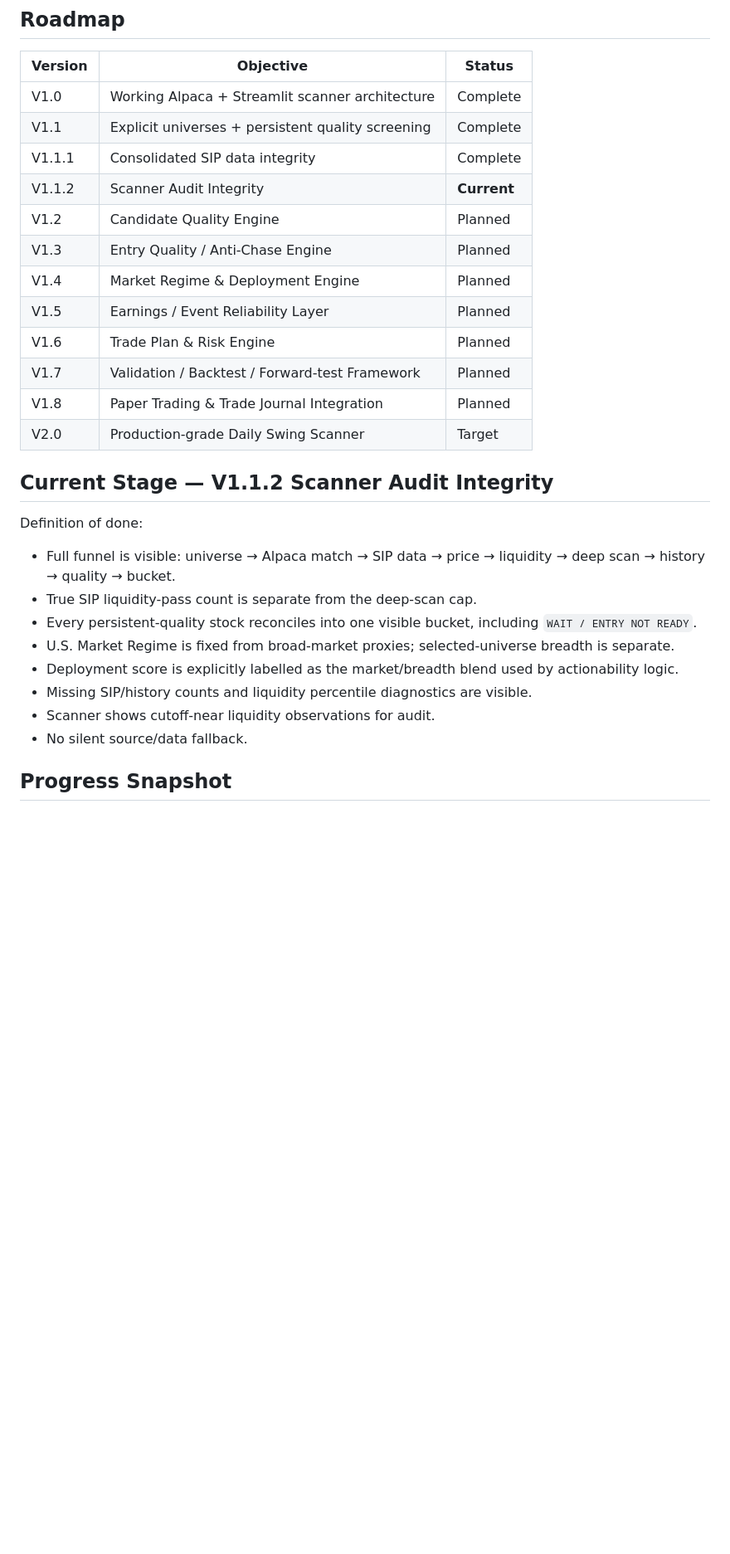
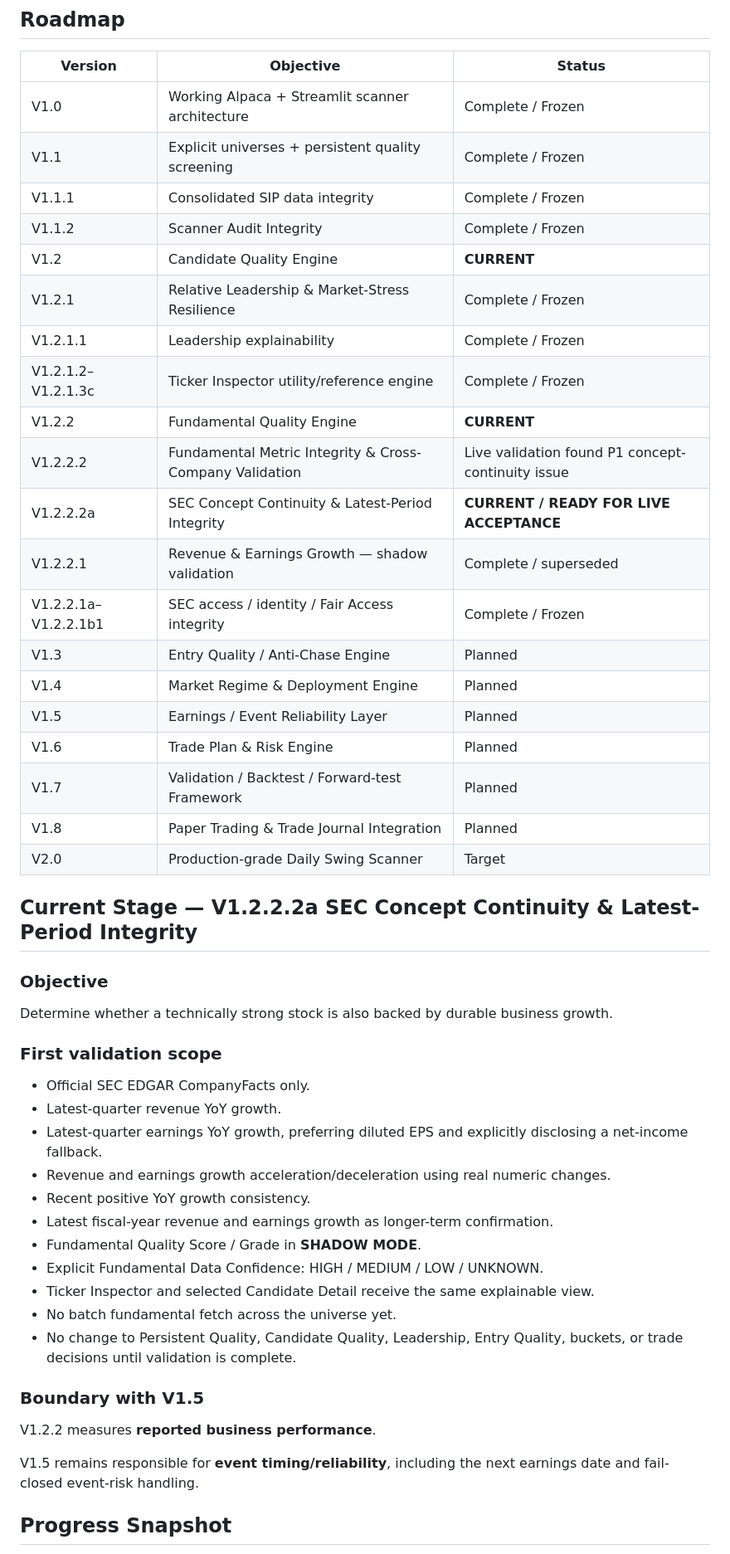
Before and after one commit to tradewithedge/alpaca-scanner, a Markdown page: ROADMAP.md, the part around one of its changes. Shown at 83% size. Drawn GitHub-style; blank space fills up the shorter version.

```diff
--- a/ROADMAP.md
+++ b/ROADMAP.md
@@ -20,11 +20,19 @@ When proposing a feature, first ask: **Which roadmap stage does this belong to?*
 
 | Version | Objective | Status |
 |---|---|---|
-| V1.0 | Working Alpaca + Streamlit scanner architecture | Complete |
-| V1.1 | Explicit universes + persistent quality screening | Complete |
-| V1.1.1 | Consolidated SIP data integrity | Complete |
-| V1.1.2 | Scanner Audit Integrity | **Current** |
-| V1.2 | Candidate Quality Engine | Planned |
+| V1.0 | Working Alpaca + Streamlit scanner architecture | Complete / Frozen |
+| V1.1 | Explicit universes + persistent quality screening | Complete / Frozen |
+| V1.1.1 | Consolidated SIP data integrity | Complete / Frozen |
+| V1.1.2 | Scanner Audit Integrity | Complete / Frozen |
+| V1.2 | Candidate Quality Engine | **CURRENT** |
+| V1.2.1 | Relative Leadership & Market-Stress Resilience | Complete / Frozen |
+| V1.2.1.1 | Leadership explainability | Complete / Frozen |
+| V1.2.1.2–V1.2.1.3c | Ticker Inspector utility/reference engine | Complete / Frozen |
+| V1.2.2 | Fundamental Quality Engine | **CURRENT** |
+| V1.2.2.2 | Fundamental Metric Integrity & Cross-Company Validation | Live validation found P1 concept-continuity issue |
+| V1.2.2.2a | SEC Concept Continuity & Latest-Period Integrity | **CURRENT / READY FOR LIVE ACCEPTANCE** |
+| V1.2.2.1 | Revenue & Earnings Growth — shadow validation | Complete / superseded |
+| V1.2.2.1a–V1.2.2.1b1 | SEC access / identity / Fair Access integrity | Complete / Frozen |
 | V1.3 | Entry Quality / Anti-Chase Engine | Planned |
 | V1.4 | Market Regime & Deployment Engine | Planned |
 | V1.5 | Earnings / Event Reliability Layer | Planned |
@@ -33,18 +41,31 @@ When proposing a feature, first ask: **Which roadmap stage does this belong to?*
 | V1.8 | Paper Trading & Trade Journal Integration | Planned |
 | V2.0 | Production-grade Daily Swing Scanner | Target |
 
-## Current Stage — V1.1.2 Scanner Audit Integrity
+## Current Stage — V1.2.2.2a SEC Concept Continuity & Latest-Period Integrity
 
-Definition of done:
+### Objective
 
-- Full funnel is visible: universe → Alpaca match → SIP data → price → liquidity → deep scan → history → quality → bucket.
-- True SIP liquidity-pass count is separate from the deep-scan cap.
-- Every persistent-quality stock reconciles into one visible bucket, including `WAIT / ENTRY NOT READY`.
-- U.S. Market Regime is fixed from broad-market proxies; selected-universe breadth is separate.
-- Deployment score is explicitly labelled as the market/breadth blend used by actionability logic.
-- Missing SIP/history counts and liquidity percentile diagnostics are visible.
-- Scanner shows cutoff-near liquidity observations for audit.
-- No silent source/data fallback.
+Determine whether a technically strong stock is also backed by durable business growth.
+
+### First validation scope
+
+- Official SEC EDGAR CompanyFacts only.
+- Latest-quarter revenue YoY growth.
+- Latest-quarter earnings YoY growth, preferring diluted EPS and explicitly disclosing a net-income fallback.
+- Revenue and earnings growth acceleration/deceleration using real numeric changes.
+- Recent positive YoY growth consistency.
+- Latest fiscal-year revenue and earnings growth as longer-term confirmation.
+- Fundamental Quality Score / Grade in **SHADOW MODE**.
+- Explicit Fundamental Data Confidence: HIGH / MEDIUM / LOW / UNKNOWN.
+- Ticker Inspector and selected Candidate Detail receive the same explainable view.
+- No batch fundamental fetch across the universe yet.
+- No change to Persistent Quality, Candidate Quality, Leadership, Entry Quality, buckets, or trade decisions until validation is complete.
+
+### Boundary with V1.5
+
+V1.2.2 measures **reported business performance**.
+
+V1.5 remains responsible for **event timing/reliability**, including the next earnings date and fail-closed event-risk handling.
 
 ## Progress Snapshot
 
```
Also changed, not shown: other parts of ROADMAP.md (+51 -4 lines).
